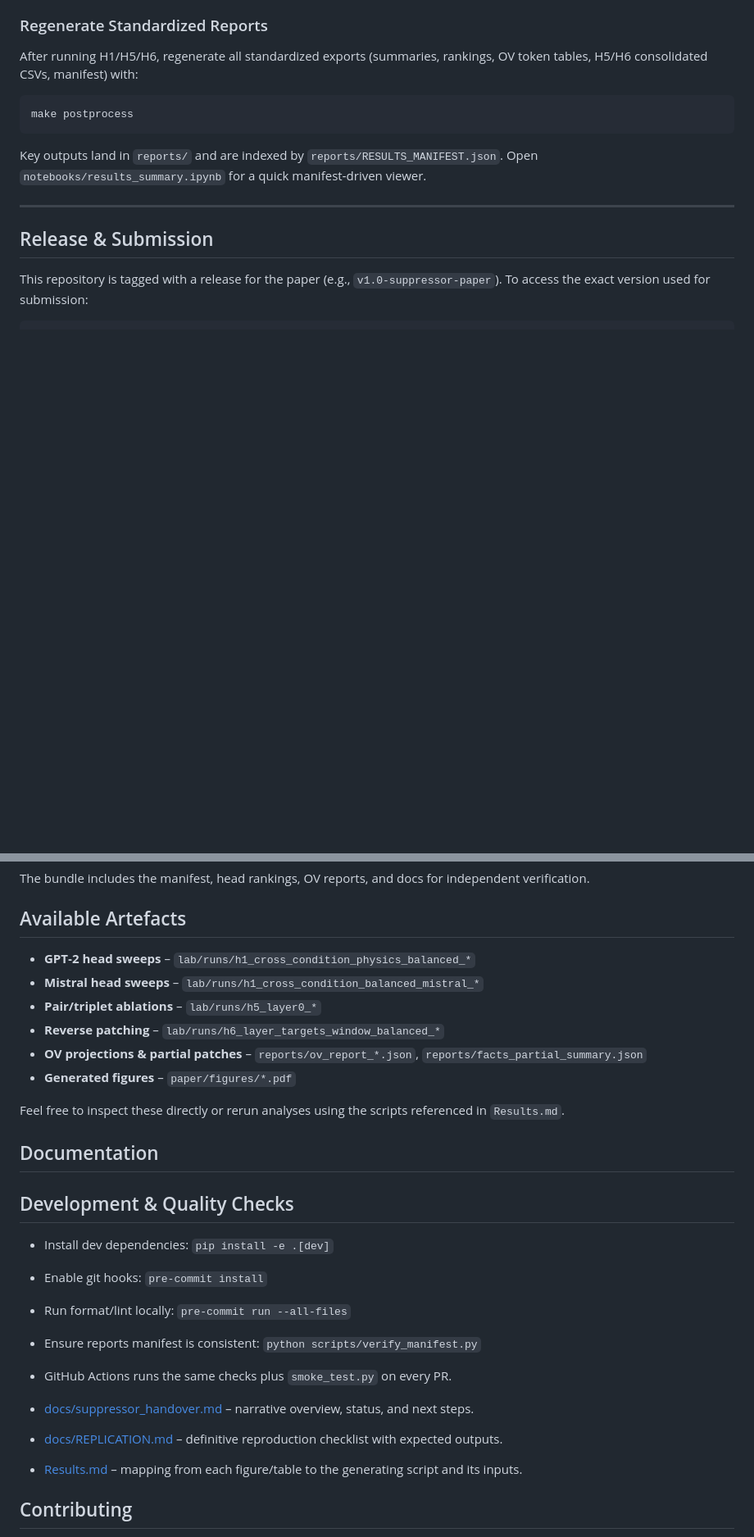
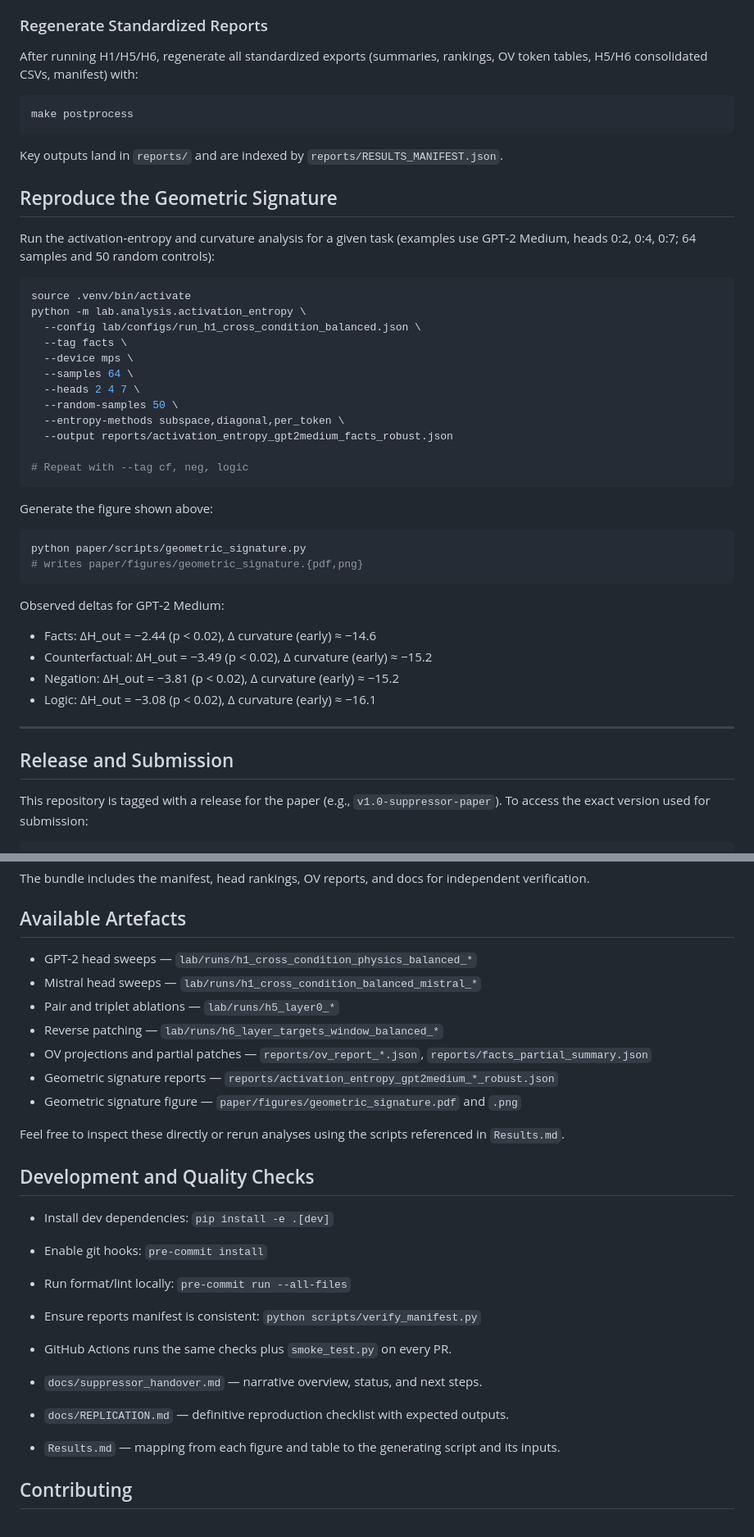
Before and after one commit to Mat-Tom-Son/tinyLab, a Markdown page: README.md, 2 parts joined by grey strips. Shown: that part at 82% size. GitHub-like rendering; blank space fills up the shorter version.

````diff
--- a/README.md
+++ b/README.md
@@ -72,11 +87,43 @@ After running H1/H5/H6, regenerate all standardized exports (summaries, rankings
 make postprocess
 ```
 
-Key outputs land in `reports/` and are indexed by `reports/RESULTS_MANIFEST.json`. Open `notebooks/results_summary.ipynb` for a quick manifest‑driven viewer.
+Key outputs land in `reports/` and are indexed by `reports/RESULTS_MANIFEST.json`.
+
+## Reproduce the Geometric Signature
+
+Run the activation‑entropy and curvature analysis for a given task (examples use GPT‑2 Medium, heads 0:2, 0:4, 0:7; 64 samples and 50 random controls):
+
+```bash
+source .venv/bin/activate
+python -m lab.analysis.activation_entropy \
+  --config lab/configs/run_h1_cross_condition_balanced.json \
+  --tag facts \
+  --device mps \
+  --samples 64 \
+  --heads 2 4 7 \
+  --random-samples 50 \
+  --entropy-methods subspace,diagonal,per_token \
+  --output reports/activation_entropy_gpt2medium_facts_robust.json
+
+# Repeat with --tag cf, neg, logic
+```
+
+Generate the figure shown above:
+
+```bash
+python paper/scripts/geometric_signature.py
+# writes paper/figures/geometric_signature.{pdf,png}
+```
+
+Observed deltas for GPT‑2 Medium:
+- Facts: ΔH_out = −2.44 (p < 0.02), Δ curvature (early) ≈ −14.6
+- Counterfactual: ΔH_out = −3.49 (p < 0.02), Δ curvature (early) ≈ −15.2
+- Negation: ΔH_out = −3.81 (p < 0.02), Δ curvature (early) ≈ −15.2
+- Logic: ΔH_out = −3.08 (p < 0.02), Δ curvature (early) ≈ −16.1
 
 ---
 
-## Release & Submission
+## Release and Submission
 
 This repository is tagged with a release for the paper (e.g., `v1.0-suppressor-paper`). To access the exact version used for submission:
 
@@ -106,18 +153,17 @@ The bundle includes the manifest, head rankings, OV reports, and docs for indepe
 
 ## Available Artefacts
 
-- **GPT‑2 head sweeps** – `lab/runs/h1_cross_condition_physics_balanced_*`
-- **Mistral head sweeps** – `lab/runs/h1_cross_condition_balanced_mistral_*`
-- **Pair/triplet ablations** – `lab/runs/h5_layer0_*`
-- **Reverse patching** – `lab/runs/h6_layer_targets_window_balanced_*`
-- **OV projections & partial patches** – `reports/ov_report_*.json`, `reports/facts_partial_summary.json`
-- **Generated figures** – `paper/figures/*.pdf`
+- GPT‑2 head sweeps — `lab/runs/h1_cross_condition_physics_balanced_*`
+- Mistral head sweeps — `lab/runs/h1_cross_condition_balanced_mistral_*`
+- Pair and triplet ablations — `lab/runs/h5_layer0_*`
+- Reverse patching — `lab/runs/h6_layer_targets_window_balanced_*`
+- OV projections and partial patches — `reports/ov_report_*.json`, `reports/facts_partial_summary.json`
+- Geometric signature reports — `reports/activation_entropy_gpt2medium_*_robust.json`
+- Geometric signature figure — `paper/figures/geometric_signature.pdf` and `.png`
 
 Feel free to inspect these directly or rerun analyses using the scripts referenced in `Results.md`.
 
-## Documentation
-
-## Development & Quality Checks
+## Development and Quality Checks
 
 - Install dev dependencies: `pip install -e .[dev]`
 - Enable git hooks: `pre-commit install`
@@ -125,9 +171,9 @@ Feel free to inspect these directly or rerun analyses using the scripts referenc
 - Ensure reports manifest is consistent: `python scripts/verify_manifest.py`
 - GitHub Actions runs the same checks plus `smoke_test.py` on every PR.
 
-- [docs/suppressor_handover.md](docs/suppressor_handover.md) – narrative overview, status, and next steps.
-- [docs/REPLICATION.md](docs/REPLICATION.md) – definitive reproduction checklist with expected outputs.
-- [Results.md](Results.md) – mapping from each figure/table to the generating script and its inputs.
+- `docs/suppressor_handover.md` — narrative overview, status, and next steps.
+- `docs/REPLICATION.md` — definitive reproduction checklist with expected outputs.
+- `Results.md` — mapping from each figure and table to the generating script and its inputs.
 
 ## Contributing
 
````
Also changed, not shown: other parts of README.md (+27 -12 lines), paper/figures/geometric_signature.png (added), 1 other file.
